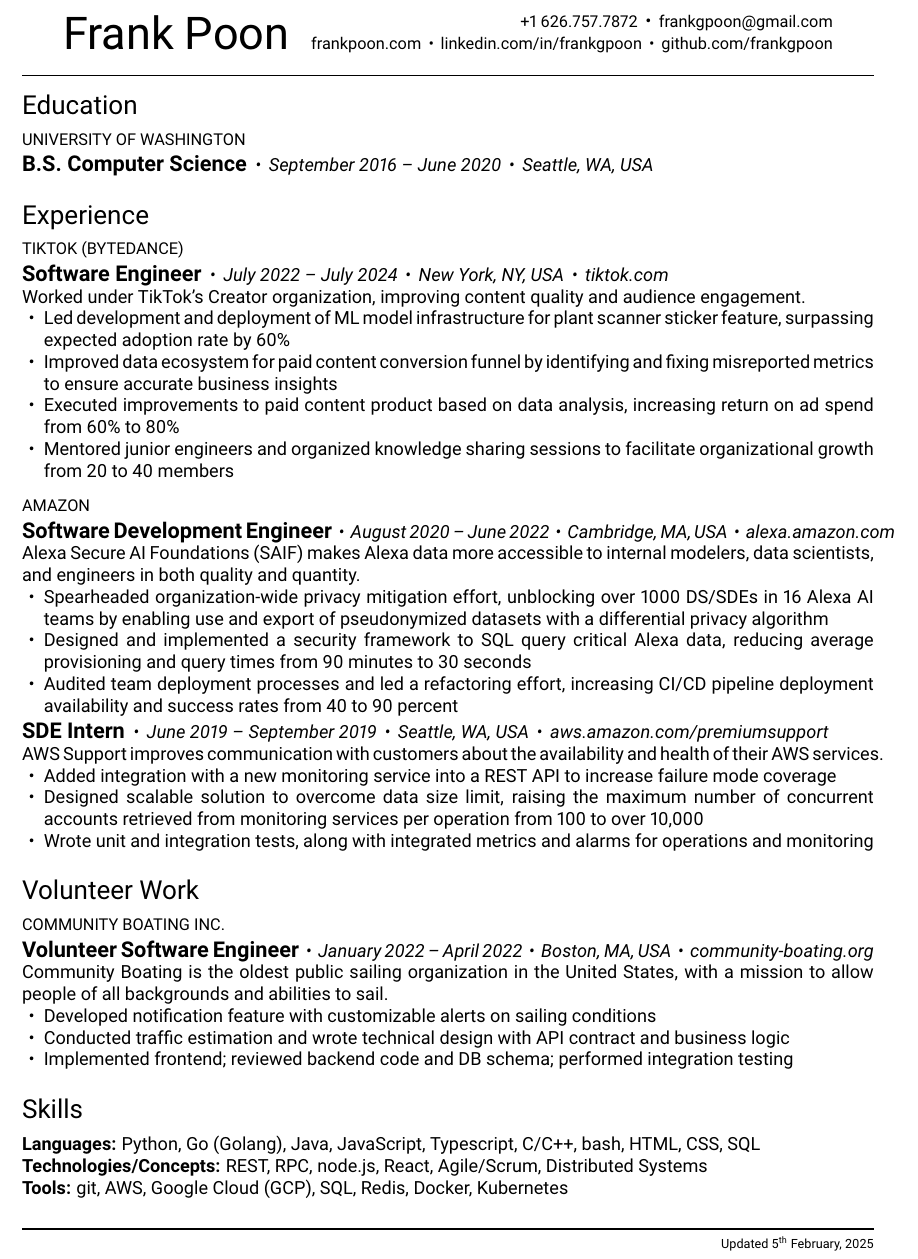
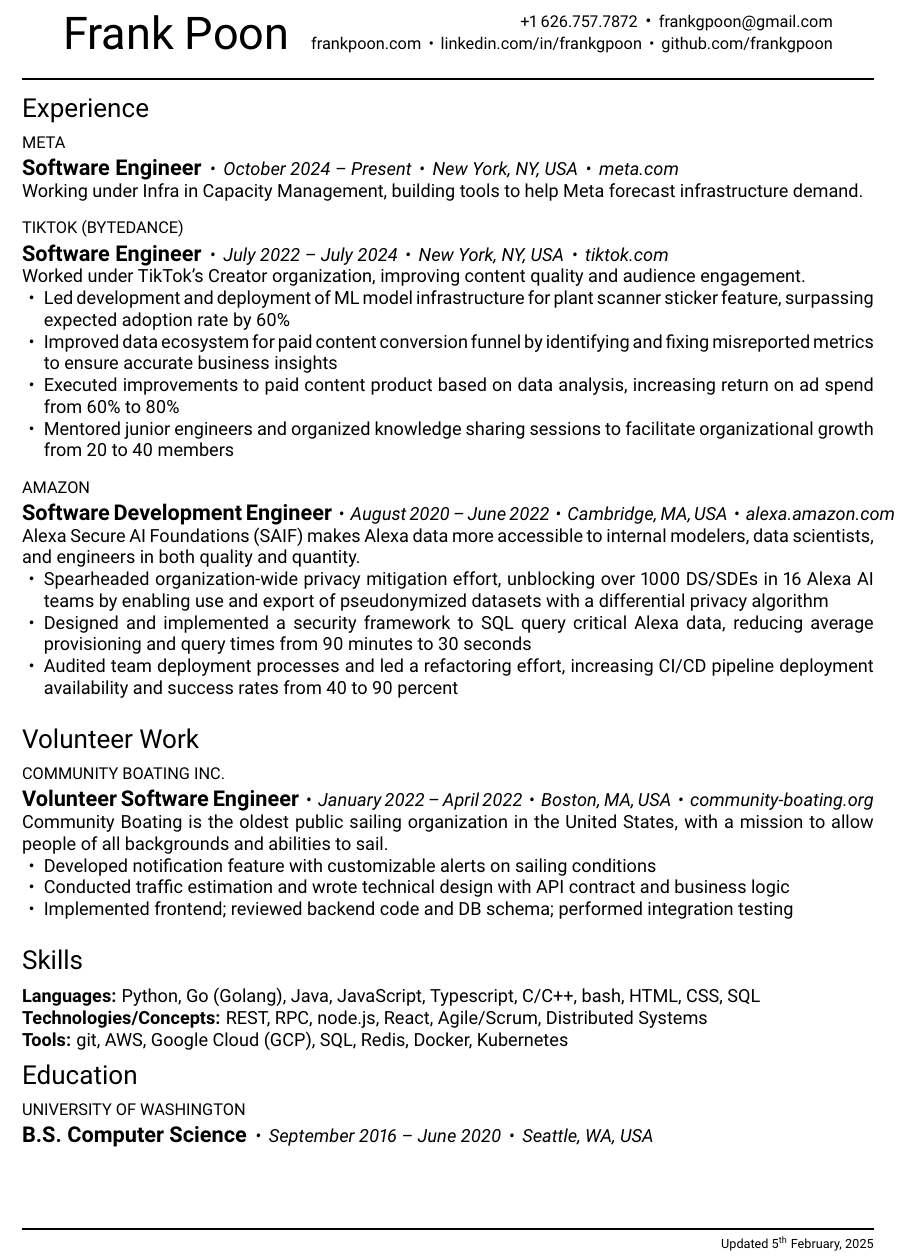
Before and after one commit to frankgpoon/frankpoon, a LaTeX CV (resume/frank_poon_resume.tex): part of the page, cut so that both start at the same text. Compiled offline with pdfLaTeX.

Commit message:
Update profile

```diff
--- a/resume/frank_poon_resume.tex
+++ b/resume/frank_poon_resume.tex
@@ -10,17 +10,19 @@
 \begin{document}
 \maketitle
 
-\section{Education}
-
-\institution{University of Washington}{
-  \degree
-  {B.S. Computer Science}
-  {September 2016 – June 2020}
-  {Seattle, WA, USA}
-  {}
-}
 
 \section{Experience}
+
+\institution{Meta}{
+  \position
+  {Software Engineer}
+  {October 2024 – Present}
+  {New York, NY, USA}
+  {meta.com}
+  {
+    Working under Infra in Capacity Management, building tools to help Meta forecast infrastructure demand.
+  }
+}
 
 \institution{TikTok (Bytedance)}{
   \position
@@ -60,24 +62,6 @@
         increasing CI/CD pipeline deployment availability and success rates from 40 to 90 percent
     \end{overview}
   }
-
-  \position
-  {SDE Intern}
-  {June 2019 – September 2019}
-  {Seattle, WA, USA}{aws.amazon.com/premiumsupport}
-  {
-    AWS Support improves communication with customers about the availability
-    and health of their AWS services.
-    \begin{overview}
-      \item Added integration with a new monitoring service into a REST API to
-        increase failure mode coverage
-      \item Designed scalable solution to overcome data size limit, raising the
-        maximum number of concurrent accounts retrieved from monitoring services
-        per operation from 100 to over 10,000
-      \item Wrote unit and integration tests, along with integrated metrics and
-        alarms for operations and monitoring
-    \end{overview}
-  }
 }
 
 \section{Volunteer Work}
@@ -106,4 +90,14 @@
 
 \textbf{Tools:} git, AWS, Google Cloud (GCP), SQL, Redis, Docker, Kubernetes
 
+\section{Education}
+
+\institution{University of Washington}{
+  \degree
+  {B.S. Computer Science}
+  {September 2016 – June 2020}
+  {Seattle, WA, USA}
+  {}
+}
+
 \end{document}
```
Also changed, not shown: resume/frank_poon_resume.pdf, 2 other files.
